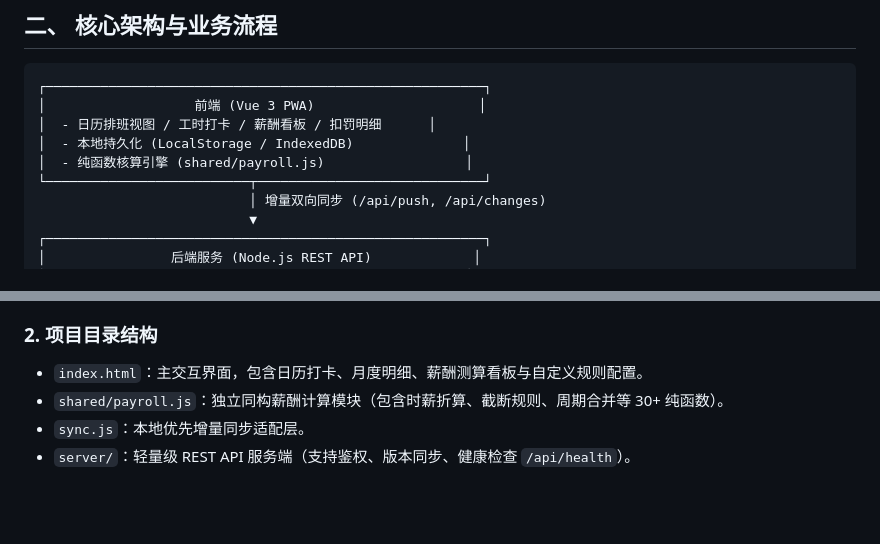
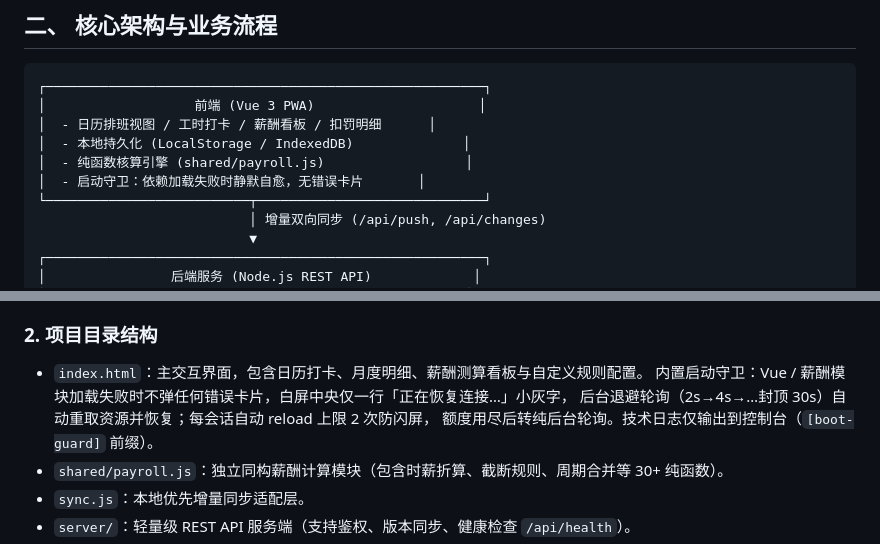
Before and after one commit to skyyso/work-hours-tracker, a Markdown page: README.md, 2 parts joined by grey strips. GitHub-like rendering; blank space fills up the shorter version.

Commit message:
docs: README 同步启动守卫静默自愈行为

```diff
--- a/README.md
+++ b/README.md
@@ -28,6 +28,7 @@
 │  - 日历排班视图 / 工时打卡 / 薪酬看板 / 扣罚明细      │
 │  - 本地持久化 (LocalStorage / IndexedDB)              │
 │  - 纯函数核算引擎 (shared/payroll.js)                  │
+│  - 启动守卫：依赖加载失败时静默自愈，无错误卡片       │
 └──────────────────────────┬─────────────────────────────┘
                            │ 增量双向同步 (/api/push, /api/changes)
                            ▼
@@ -51,6 +52,9 @@
 
 ### 2. 项目目录结构
 - `index.html`：主交互界面，包含日历打卡、月度明细、薪酬测算看板与自定义规则配置。
+  内置启动守卫：Vue / 薪酬模块加载失败时不弹任何错误卡片，白屏中央仅一行「正在恢复连接…」小灰字，
+  后台退避轮询（2s→4s→…封顶 30s）自动重取资源并恢复；每会话自动 reload 上限 2 次防闪屏，
+  额度用尽后转纯后台轮询。技术日志仅输出到控制台（`[boot-guard]` 前缀）。
 - `shared/payroll.js`：独立同构薪酬计算模块（包含时薪折算、截断规则、周期合并等 30+ 纯函数）。
 - `sync.js`：本地优先增量同步适配层。
 - `server/`：轻量级 REST API 服务端（支持鉴权、版本同步、健康检查 `/api/health`）。
```
